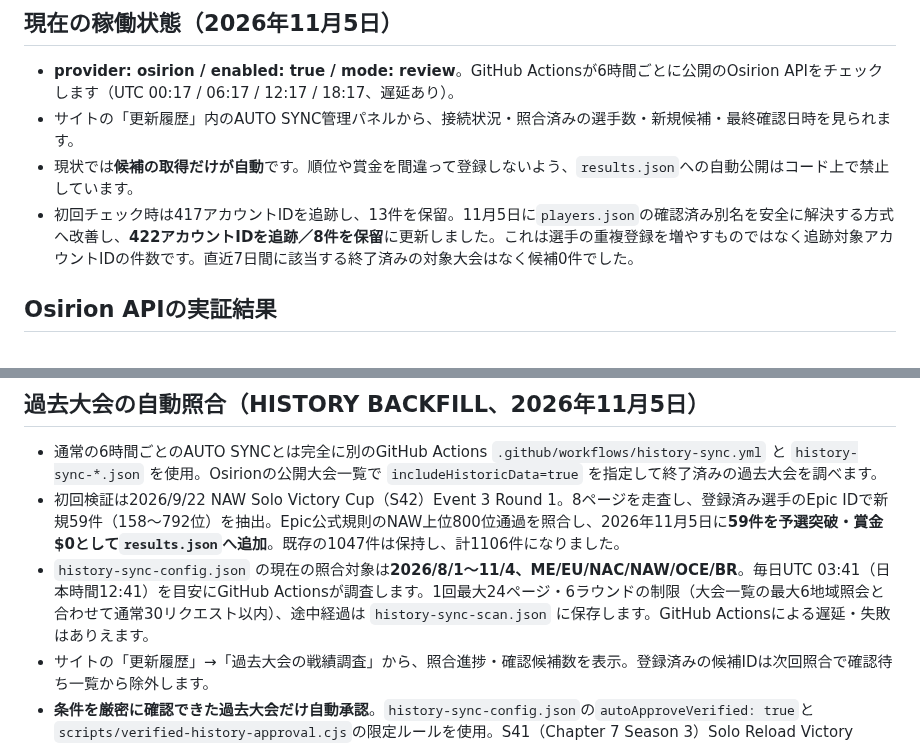
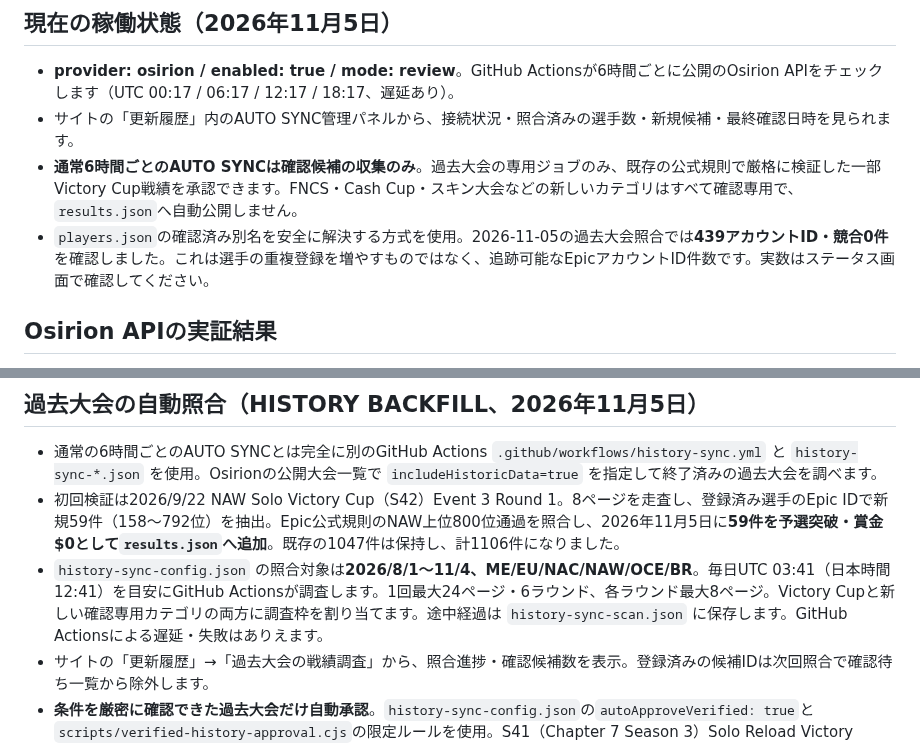
Before and after one commit to takezion62-hash/asia-on-tour, a Markdown page: AUTO_SYNC.md, 2 parts joined by grey strips. Rendered like a GitHub page.

Commit message:
docs: explain safe multi-series auto-sync and strict non-Victory review policy

```diff
--- a/AUTO_SYNC.md
+++ b/AUTO_SYNC.md
@@ -3,8 +3,8 @@
 ## 現在の稼働状態（2026年11月5日）
 - **provider: osirion / enabled: true / mode: review**。GitHub Actionsが6時間ごとに公開のOsirion APIをチェックします（UTC 00:17 / 06:17 / 12:17 / 18:17、遅延あり）。
 - サイトの「更新履歴」内のAUTO SYNC管理パネルから、接続状況・照合済みの選手数・新規候補・最終確認日時を見られます。
-- 現状では**候補の取得だけが自動**です。順位や賞金を間違って登録しないよう、`results.json`への自動公開はコード上で禁止しています。
-- 初回チェック時は417アカウントIDを追跡し、13件を保留。11月5日に`players.json`の確認済み別名を安全に解決する方式へ改善し、**422アカウントIDを追跡／8件を保留**に更新しました。これは選手の重複登録を増やすものではなく追跡対象アカウントIDの件数です。直近7日間に該当する終了済みの対象大会はなく候補0件でした。
+- **通常6時間ごとのAUTO SYNCは確認候補の収集のみ**。過去大会の専用ジョブのみ、既存の公式規則で厳格に検証した一部Victory Cup戦績を承認できます。FNCS・Cash Cup・スキン大会などの新しいカテゴリはすべて確認専用で、`results.json`へ自動公開しません。
+- `players.json`の確認済み別名を安全に解決する方式を使用。2026-11-05の過去大会照合では**439アカウントID・競合0件**を確認しました。これは選手の重複登録を増やすものではなく、追跡可能なEpicアカウントID件数です。実数はステータス画面で確認してください。
 
 ## Osirion APIの実証結果
 - 公開API：https://fnapi.osirion.gg/
@@ -48,7 +48,7 @@
 ## 過去大会の自動照合（HISTORY BACKFILL、2026年11月5日）
 - 通常の6時間ごとのAUTO SYNCとは完全に別のGitHub Actions `.github/workflows/history-sync.yml` と `history-sync-*.json` を使用。Osirionの公開大会一覧で `includeHistoricData=true` を指定して終了済みの過去大会を調べます。
 - 初回検証は2026/9/22 NAW Solo Victory Cup（S42）Event 3 Round 1。8ページを走査し、登録済み選手のEpic IDで新規59件（158〜792位）を抽出。Epic公式規則のNAW上位800位通過を照合し、2026年11月5日に**59件を予選突破・賞金$0として`results.json`へ追加**。既存の1047件は保持し、計1106件になりました。
-- `history-sync-config.json` の現在の照合対象は**2026/8/1〜11/4、ME/EU/NAC/NAW/OCE/BR**。毎日UTC 03:41（日本時間12:41）を目安にGitHub Actionsが調査します。1回最大24ページ・6ラウンドの制限（大会一覧の最大6地域照会と合わせて通常30リクエスト以内）、途中経過は `history-sync-scan.json` に保存します。GitHub Actionsによる遅延・失敗はありえます。
+- `history-sync-config.json` の照合対象は**2026/8/1〜11/4、ME/EU/NAC/NAW/OCE/BR**。毎日UTC 03:41（日本時間12:41）を目安にGitHub Actionsが調査します。1回最大24ページ・6ラウンド、各ラウンド最大8ページ。Victory Cupと新しい確認専用カテゴリの両方に調査枠を割り当てます。途中経過は `history-sync-scan.json` に保存します。GitHub Actionsによる遅延・失敗はありえます。
 - サイトの「更新履歴」→「過去大会の戦績調査」から、照合進捗・確認候補数を表示。登録済みの候補IDは次回照合で確認待ち一覧から除外します。
 - **条件を厳密に確認できた過去大会だけ自動承認**。`history-sync-config.json`の`autoApproveVerified: true`と`scripts/verified-history-approval.cjs`の限定ルールを使用。S41（Chapter 7 Season 3）Solo Reload Victory Cup、S42（Chapter 7 Season 4）Solo Battle Royale Victory Cupのみが初期の自動承認対象です。
 - 予選は公式地域別通過順位以内、公式ルールの試合数上限以内、Epic IDが名鑑の本人と一意に照合でき、順位表の取得が完了した場合に限って、賞金$0の「予選突破」として登録します。決勝は**0VRのときのみ**公式のVR単位賞金規則から$0と確定し「決勝（賞金なし）」で登録します。1VR以上の賞金は自動推定・公開せず、出典や資格を確認してください。
```
Also changed, not shown: other parts of AUTO_SYNC.md (+14 -4 lines).
